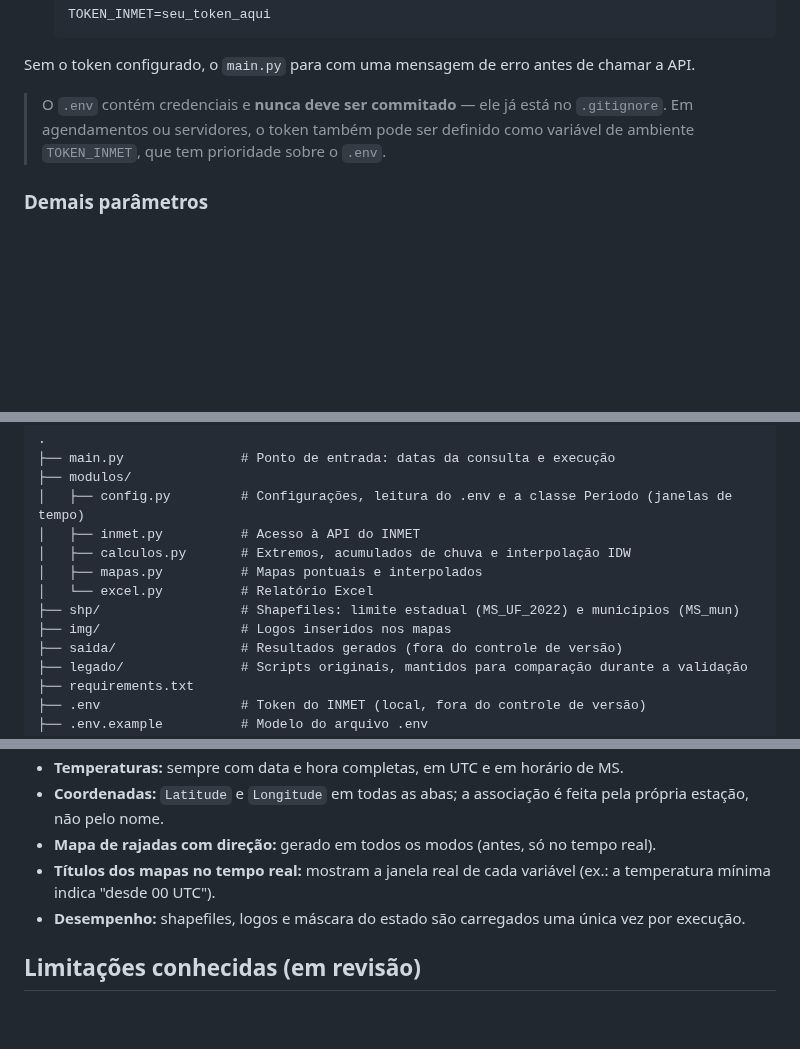
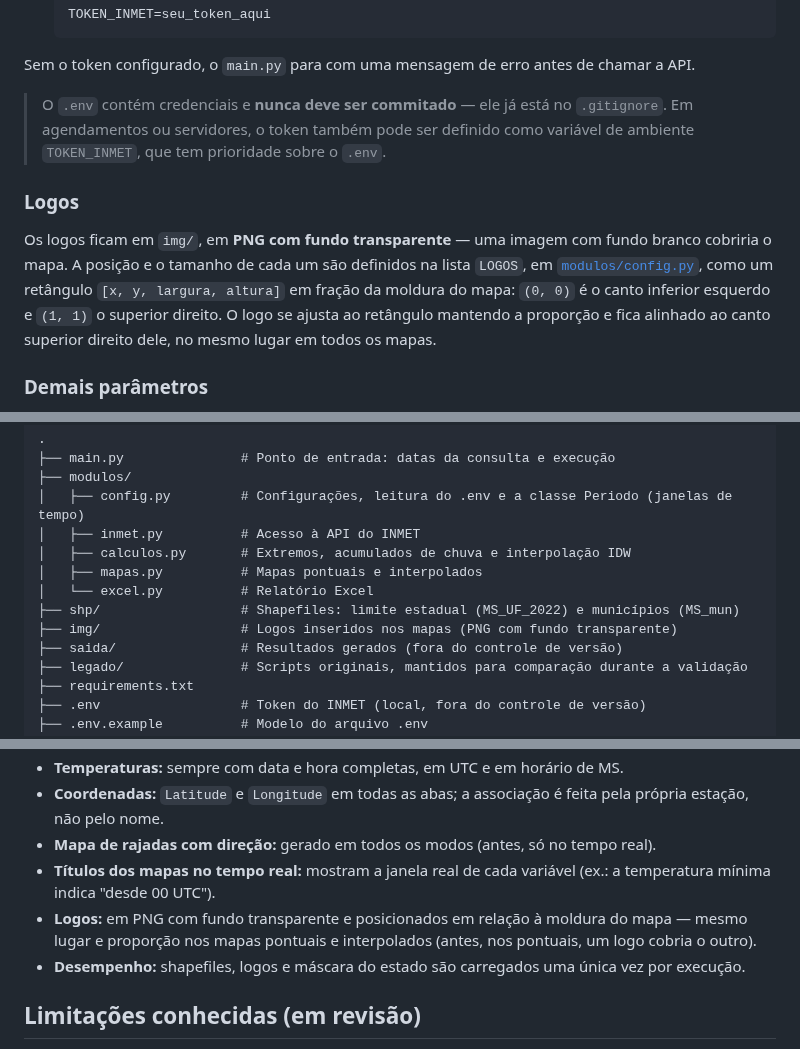
Before and after one commit to abner-valente/scripts-UNIGEO-CEMTEC, a Markdown page: README.md, 3 parts joined by grey strips. Drawn GitHub-style; blank space fills up the shorter version.

```diff
--- a/README.md
+++ b/README.md
@@ -147,6 +147,10 @@ Sem o token configurado, o `main.py` para com uma mensagem de erro antes de cham
 
 > O `.env` contém credenciais e **nunca deve ser commitado** — ele já está no `.gitignore`. Em agendamentos ou servidores, o token também pode ser definido como variável de ambiente `TOKEN_INMET`, que tem prioridade sobre o `.env`.
 
+### Logos
+
+Os logos ficam em `img/`, em **PNG com fundo transparente** — uma imagem com fundo branco cobriria o mapa. A posição e o tamanho de cada um são definidos na lista `LOGOS`, em [`modulos/config.py`](modulos/config.py), como um retângulo `[x, y, largura, altura]` em fração da moldura do mapa: `(0, 0)` é o canto inferior esquerdo e `(1, 1)` o superior direito. O logo se ajusta ao retângulo mantendo a proporção e fica alinhado ao canto superior direito dele, no mesmo lugar em todos os mapas.
+
 ### Demais parâmetros
 
 Ficam em [`modulos/config.py`](modulos/config.py): UF, pastas, endereços e tempos limite da API, limites e resolução dos mapas, posição dos logos e parâmetros da interpolação.
@@ -163,7 +167,7 @@ Ficam em [`modulos/config.py`](modulos/config.py): UF, pastas, endereços e temp
 │   ├── mapas.py          # Mapas pontuais e interpolados
 │   └── excel.py          # Relatório Excel
 ├── shp/                  # Shapefiles: limite estadual (MS_UF_2022) e municípios (MS_mun)
-├── img/                  # Logos inseridos nos mapas
+├── img/                  # Logos inseridos nos mapas (PNG com fundo transparente)
 ├── saida/                # Resultados gerados (fora do controle de versão)
 ├── legado/               # Scripts originais, mantidos para comparação durante a validação
 ├── requirements.txt
@@ -199,6 +203,7 @@ Os três scripts de `legado/` foram unificados no `main.py`. Diferenças nos res
 - **Coordenadas:** `Latitude` e `Longitude` em todas as abas; a associação é feita pela própria estação, não pelo nome.
 - **Mapa de rajadas com direção:** gerado em todos os modos (antes, só no tempo real).
 - **Títulos dos mapas no tempo real:** mostram a janela real de cada variável (ex.: a temperatura mínima indica "desde 00 UTC").
+- **Logos:** em PNG com fundo transparente e posicionados em relação à moldura do mapa — mesmo lugar e proporção nos mapas pontuais e interpolados (antes, nos pontuais, um logo cobria o outro).
 - **Desempenho:** shapefiles, logos e máscara do estado são carregados uma única vez por execução.
 
 ## Limitações conhecidas (em revisão)
```
Also changed, not shown: img/logo_cemtec.jpeg (deleted), img/logo_cemtec.png (added), img/logo_semadesc.jpeg (deleted), img/logo_semadesc.png (added), 2 other files.
